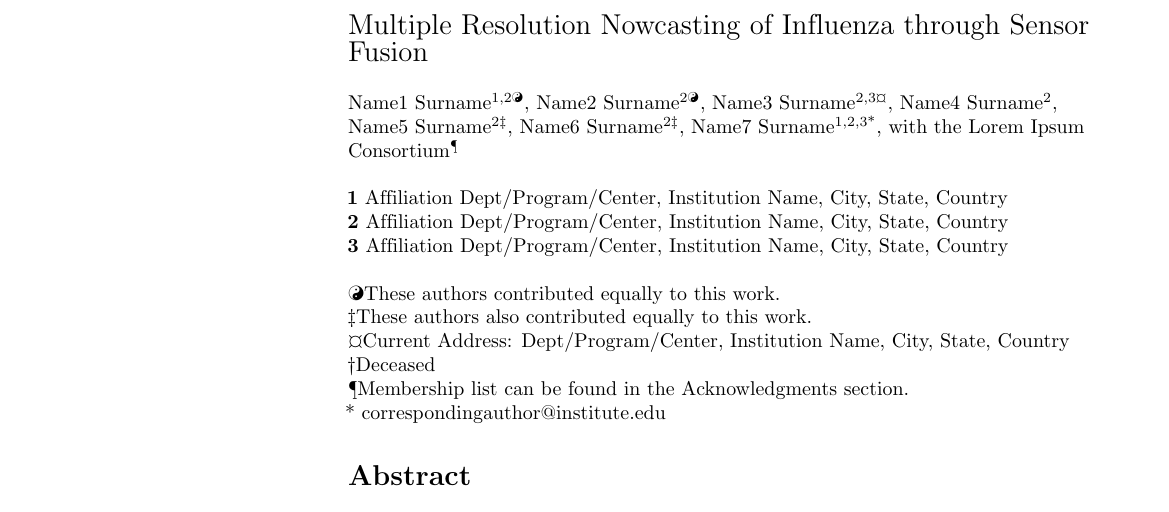
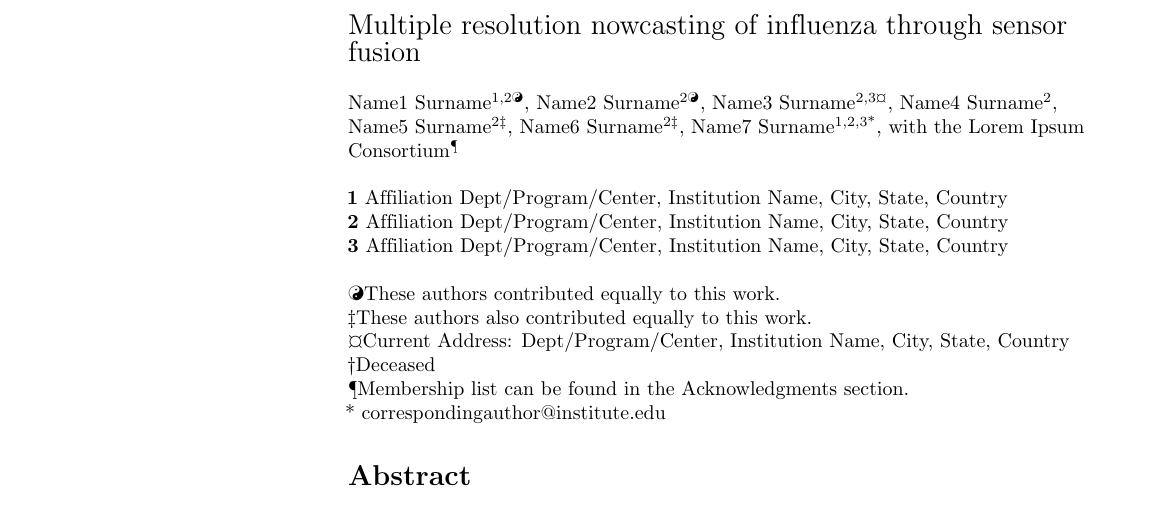
Before and after one commit to cmu-delphi/nowcast, a LaTeX document (doc/plos/text/manuscript.tex): part of page 1 of 4, cut at the place of the change. Compiled offline with pdfLaTeX.

Commit message:
use sentence case for title

```diff
--- a/doc/plos/text/manuscript.tex
+++ b/doc/plos/text/manuscript.tex
@@ -178,7 +178,7 @@
 % Title must be 250 characters or less.
 \begin{flushleft}
 {\Large
-\textbf\newline{Multiple Resolution Nowcasting of Influenza through Sensor Fusion} % Please use "sentence case" for title and headings (capitalize only the first word in a title (or heading), the first word in a subtitle (or subheading), and any proper nouns).
+\textbf\newline{Multiple resolution nowcasting of influenza through sensor fusion} % Please use "sentence case" for title and headings (capitalize only the first word in a title (or heading), the first word in a subtitle (or subheading), and any proper nouns).
 }
 \newline
 % Insert author names, affiliations and corresponding author email (do not include titles, positions, or degrees).
```
